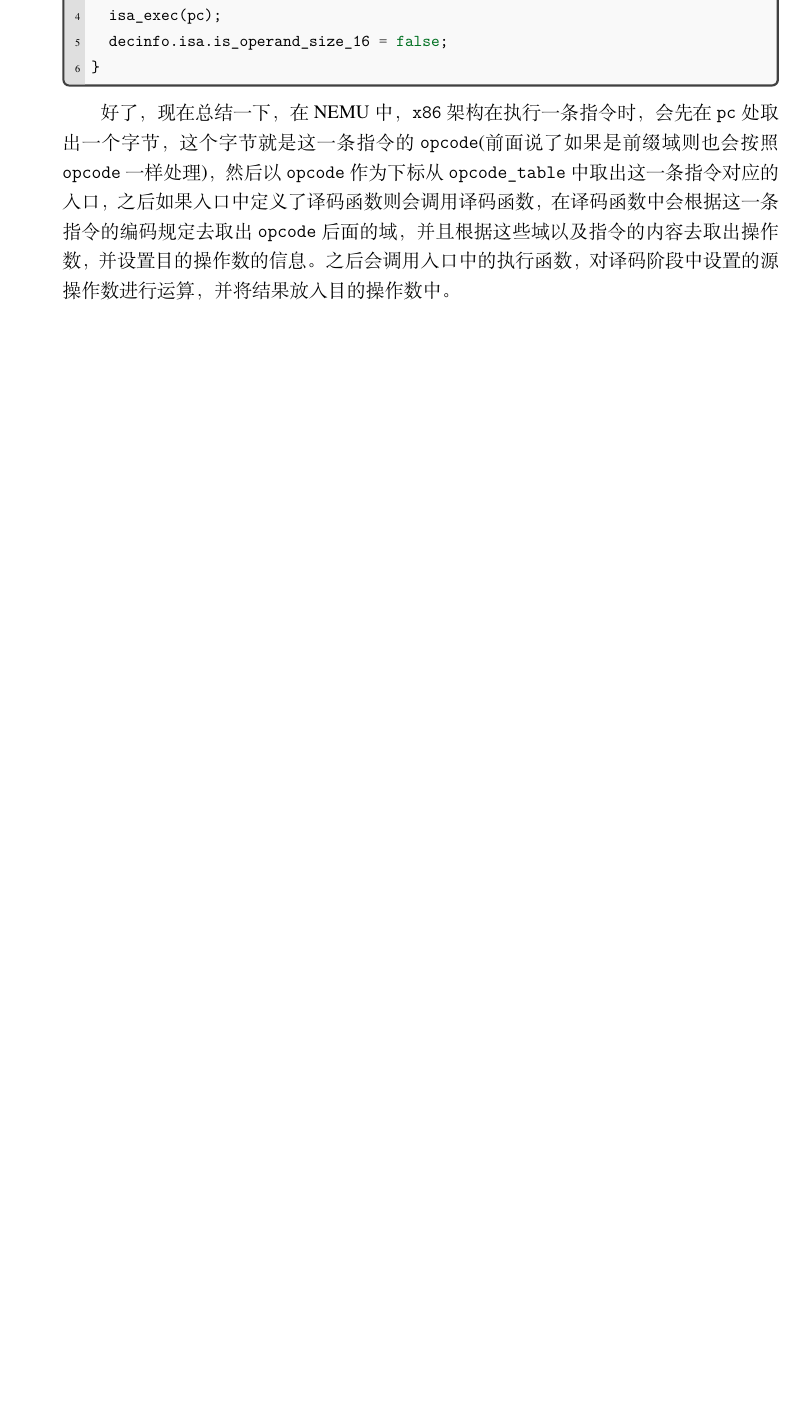
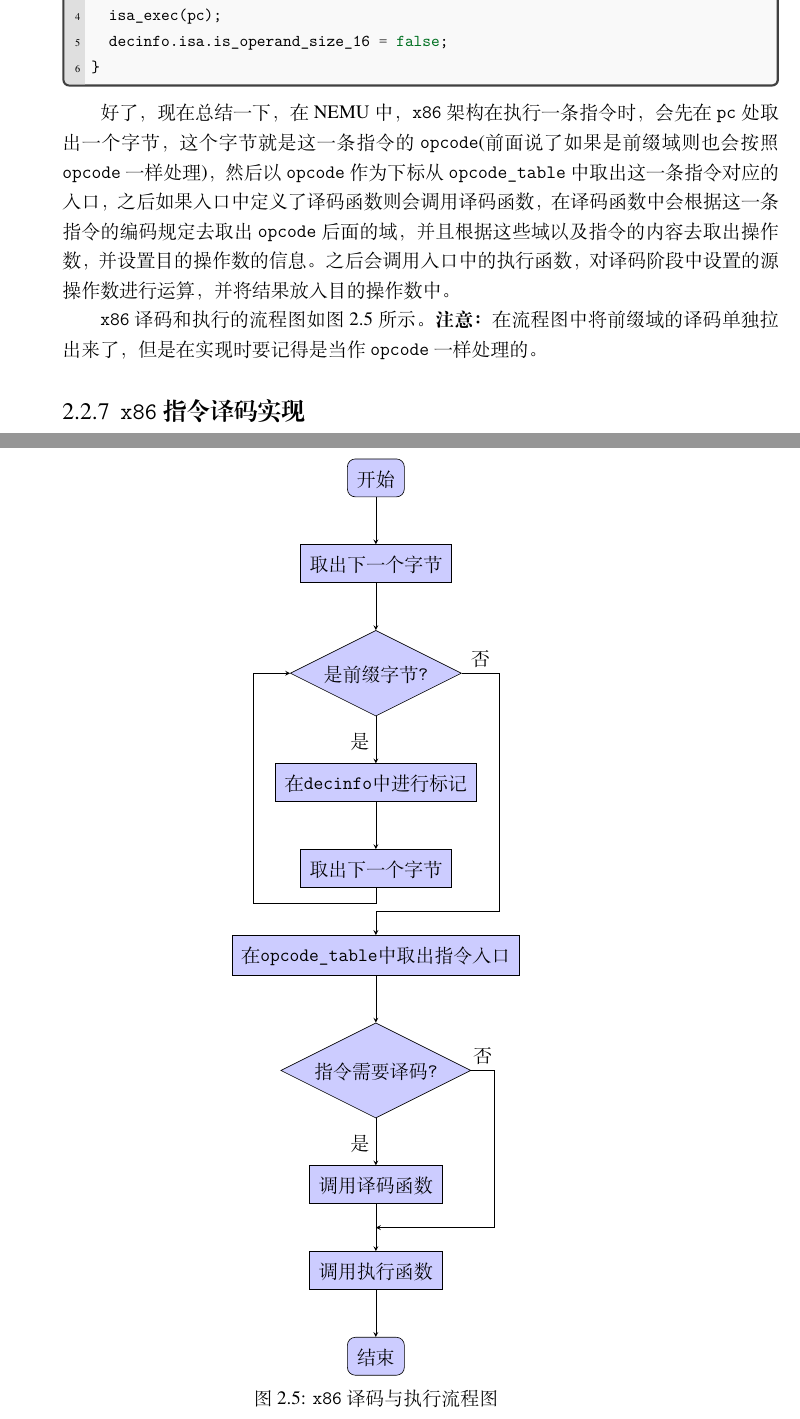
Before and after one commit to cs-qyzhang/ics-2019, a LaTeX document (report/main.tex, which reads report/nemu.tex): part of page 17 of 21 before the commit and two parts of pages 17 and 18 of 21 after it, the two joined at a grey line, cut so that both start at the same text, the shorter picture padded with empty space. The pictures show the PDF file report/main.pdf that the author committed with the source.

Commit message:
新增x86译码执行流程图；将autoflow的标签yes和no变成了中文

```diff
--- a/report/nemu.tex
+++ b/report/nemu.tex
@@ -352,3 +353,30 @@ make_EHelper(operand_size) {
 指令的编码规定去取出\emph{opcode}后面的域，并且根据这些域以及指令的内容去取出
 操作数，并设置目的操作数的信息。之后会调用入口中的执行函数，对译码阶段中设置的
 源操作数进行运算，并将结果放入目的操作数中。
+
+\arch 译码和执行的流程图如图\ref{fig:x86-idex-flowchart}所示。\textbf{注意：}在
+流程图中将前缀域的译码单独拉出来了，但是在实现时要记得是当作\emph{opcode}一样
+处理的。
+
+\begin{figure}[!htbp]
+\centering
+\begin{autoflow}
+begin
+取出下一个字节
+while (是前缀字节?)
+{
+  在decinfo中进行标记
+  取出下一个字节
+}
+在opcode_table中取出指令入口
+if (指令需要译码?)
+{
+  调用译码函数
+}
+调用执行函数
+end
+\end{autoflow}
+\caption{\arch 译码与执行流程图}\label{fig:x86-idex-flowchart}
+\end{figure}
+
+\subsection{\arch 指令译码实现}
```
Also changed, not shown: report/main.pdf, report/nemu.tex (3 more changed lines), 3 other files.
